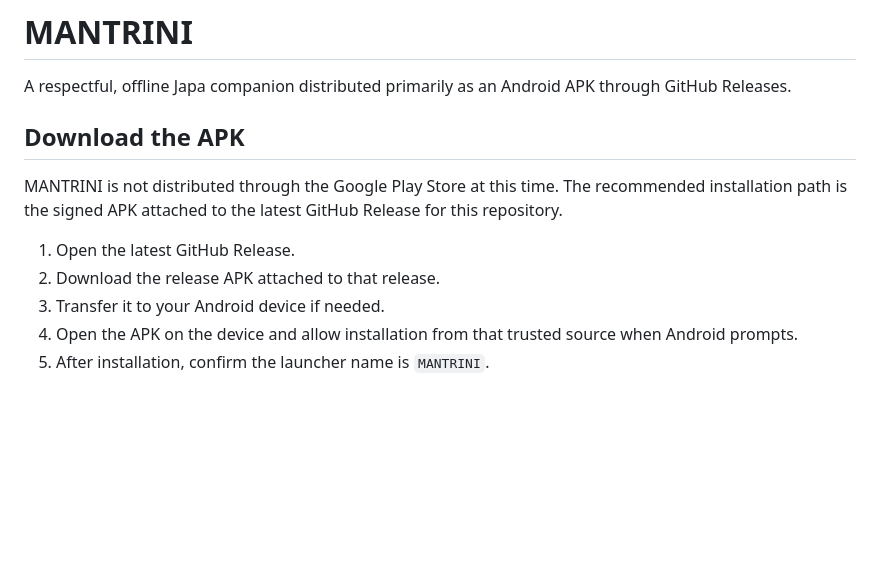
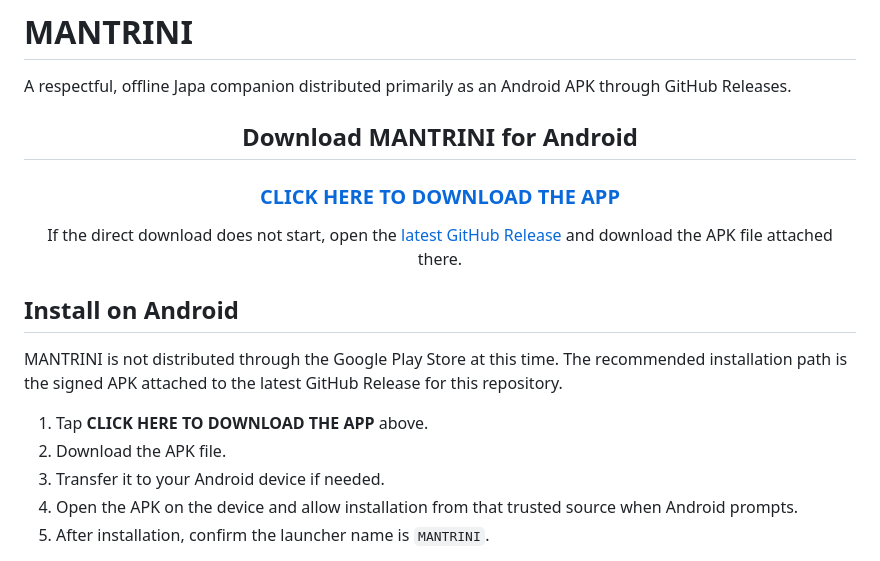
Before and after one commit to 09ashishkapoor/Project_Apex11, a Markdown page: README.md, the part around the change. Rendered like a GitHub page; blank space fills up the shorter version.

Commit message:
Update README.md to enhance download instructions and improve clarity

```diff
--- a/README.md
+++ b/README.md
@@ -2,12 +2,22 @@
 
 A respectful, offline Japa companion distributed primarily as an Android APK through GitHub Releases.
 
-## Download the APK
+<div align="center">
+
+## Download MANTRINI for Android
+
+### [CLICK HERE TO DOWNLOAD THE APP](https://github.com/09ashishkapoor/Project_Apex11/releases/latest/download/app-release.apk)
+
+If the direct download does not start, open the [latest GitHub Release](https://github.com/09ashishkapoor/Project_Apex11/releases/latest) and download the APK file attached there.
+
+</div>
+
+## Install on Android
 
 MANTRINI is not distributed through the Google Play Store at this time. The recommended installation path is the signed APK attached to the latest GitHub Release for this repository.
 
-1. Open the latest GitHub Release.
-2. Download the release APK attached to that release.
+1. Tap **CLICK HERE TO DOWNLOAD THE APP** above.
+2. Download the APK file.
 3. Transfer it to your Android device if needed.
 4. Open the APK on the device and allow installation from that trusted source when Android prompts.
 5. After installation, confirm the launcher name is `MANTRINI`.
```
